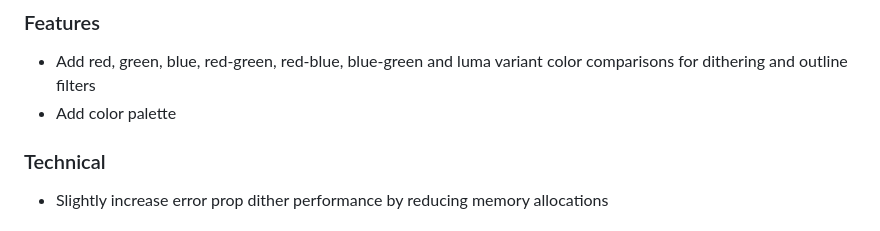
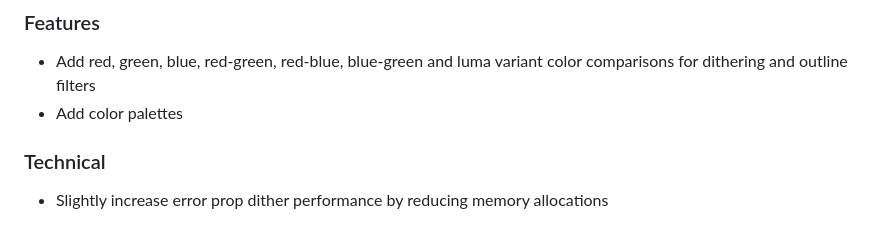
Before and after one commit to allen-garvey/dithermark, a Markdown page: changelog.md, the part around the change. Drawn GitHub-style.

Commit message:
Update changelog

```diff
--- a/changelog.md
+++ b/changelog.md
@@ -5,7 +5,7 @@
 ### Features
 
 * Add red, green, blue, red-green, red-blue, blue-green and luma variant color comparisons for dithering and outline filters
-* Add color palette
+* Add color palettes
 
 ### Technical
 
```
